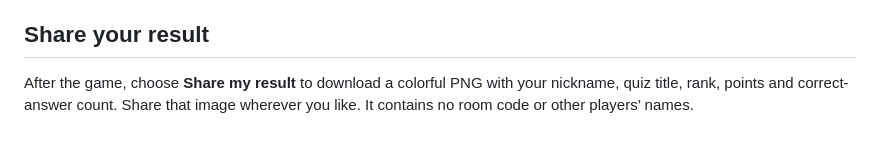
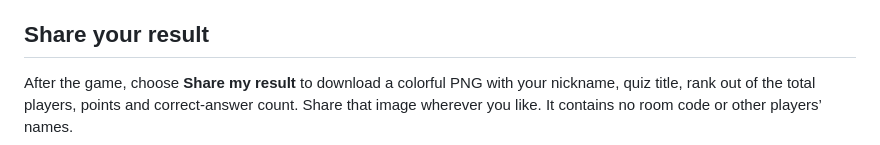
Before and after one commit to OSSAfrica/funkwiz, a Markdown page: docs/STUDENT_GUIDE.md, the part around the change. GitHub-like rendering.

```diff
--- a/docs/STUDENT_GUIDE.md
+++ b/docs/STUDENT_GUIDE.md
@@ -59,5 +59,5 @@ teacher what you see. Never send anyone the teacher's private setup code.
 ## Share your result
 
 After the game, choose **Share my result** to download a colorful PNG with your
-nickname, quiz title, rank, points and correct-answer count. Share that image
+nickname, quiz title, rank out of the total players, points and correct-answer count. Share that image
 wherever you like. It contains no room code or other players’ names.
```
Also changed, not shown: docs/SHOWCASE.md (+1 -1 lines), docs/screenshots/result-card.png, docs/screenshots/student-result.jpg, 4 other files.
